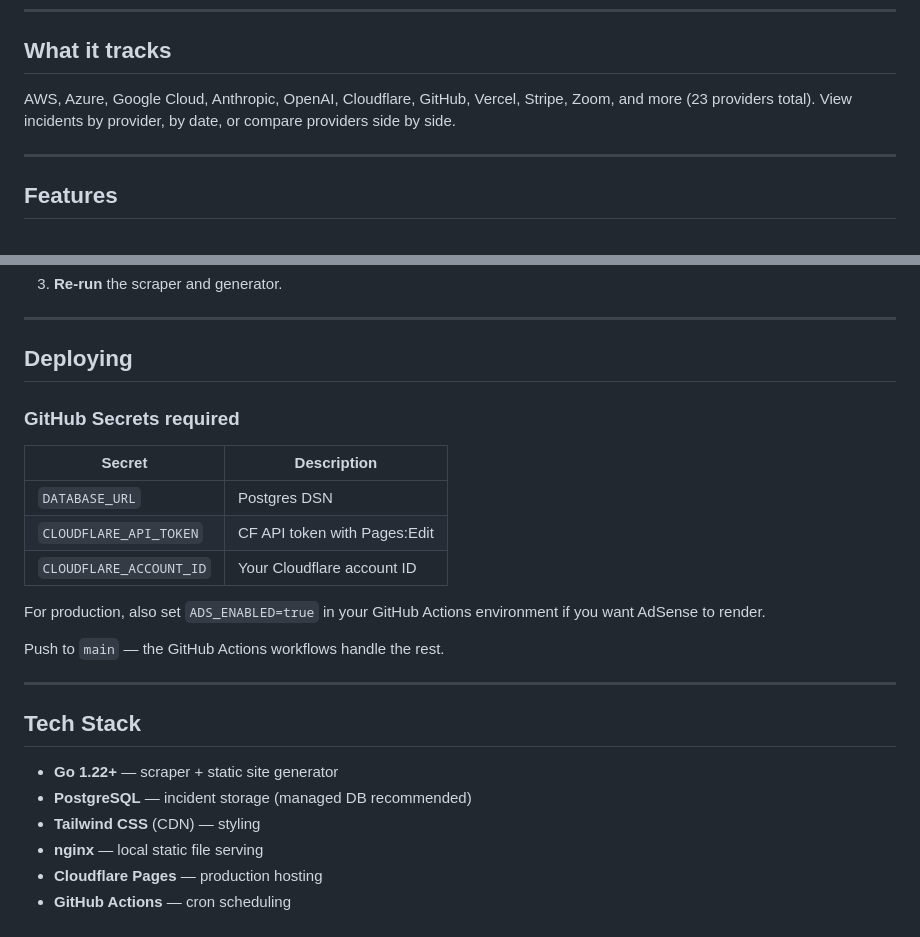
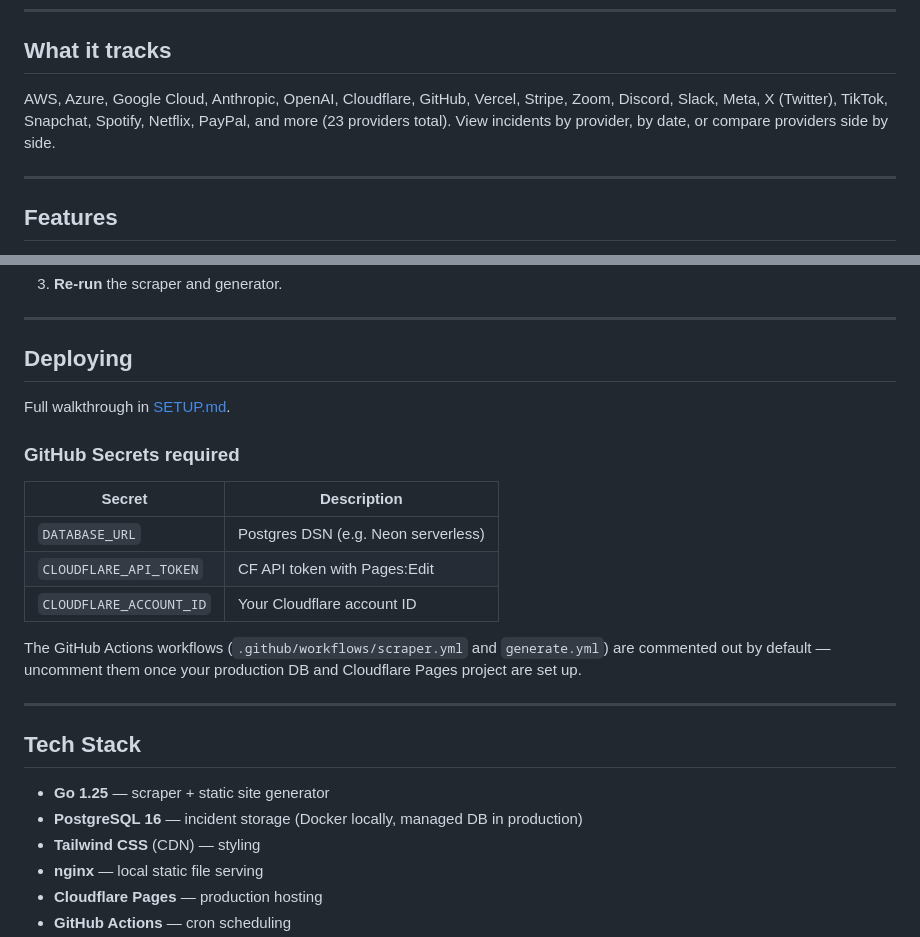
Before and after one commit to hmitsis-dev/wasitdown, a Markdown page: README.md, 2 parts joined by grey strips. GitHub-like rendering.

```diff
--- a/README.md
+++ b/README.md
@@ -8,7 +8,7 @@ Aggregates incident history from public status pages across major cloud and AI p
 
 ## What it tracks
 
-AWS, Azure, Google Cloud, Anthropic, OpenAI, Cloudflare, GitHub, Vercel, Stripe, Zoom, and more (23 providers total). View incidents by provider, by date, or compare providers side by side.
+AWS, Azure, Google Cloud, Anthropic, OpenAI, Cloudflare, GitHub, Vercel, Stripe, Zoom, Discord, Slack, Meta, X (Twitter), TikTok, Snapchat, Spotify, Netflix, PayPal, and more (23 providers total). View incidents by provider, by date, or compare providers side by side.
 
 ---
 
@@ -108,24 +128,24 @@ For custom formats, implement the `Provider` interface in a new file under `inte
 
 ## Deploying
 
+Full walkthrough in [SETUP.md](SETUP.md).
+
 ### GitHub Secrets required
 
 | Secret | Description |
 |---|---|
-| `DATABASE_URL` | Postgres DSN |
+| `DATABASE_URL` | Postgres DSN (e.g. Neon serverless) |
 | `CLOUDFLARE_API_TOKEN` | CF API token with Pages:Edit |
 | `CLOUDFLARE_ACCOUNT_ID` | Your Cloudflare account ID |
 
-For production, also set `ADS_ENABLED=true` in your GitHub Actions environment if you want AdSense to render.
-
-Push to `main` — the GitHub Actions workflows handle the rest.
+The GitHub Actions workflows (`.github/workflows/scraper.yml` and `generate.yml`) are commented out by default — uncomment them once your production DB and Cloudflare Pages project are set up.
 
 ---
 
 ## Tech Stack
 
-- **Go 1.22+** — scraper + static site generator
-- **PostgreSQL** — incident storage (managed DB recommended)
+- **Go 1.25** — scraper + static site generator
+- **PostgreSQL 16** — incident storage (Docker locally, managed DB in production)
 - **Tailwind CSS** (CDN) — styling
 - **nginx** — local static file serving
 - **Cloudflare Pages** — production hosting
```
Also changed, not shown: other parts of README.md (+34 -14 lines).
